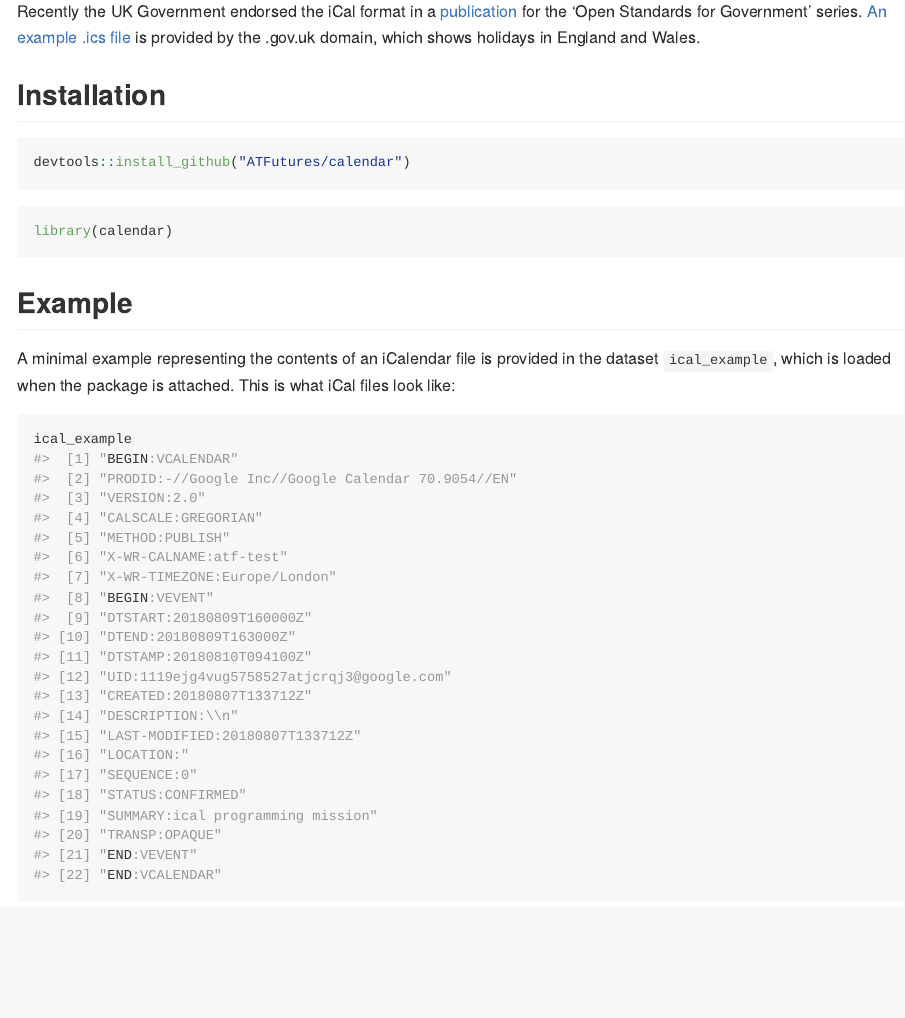
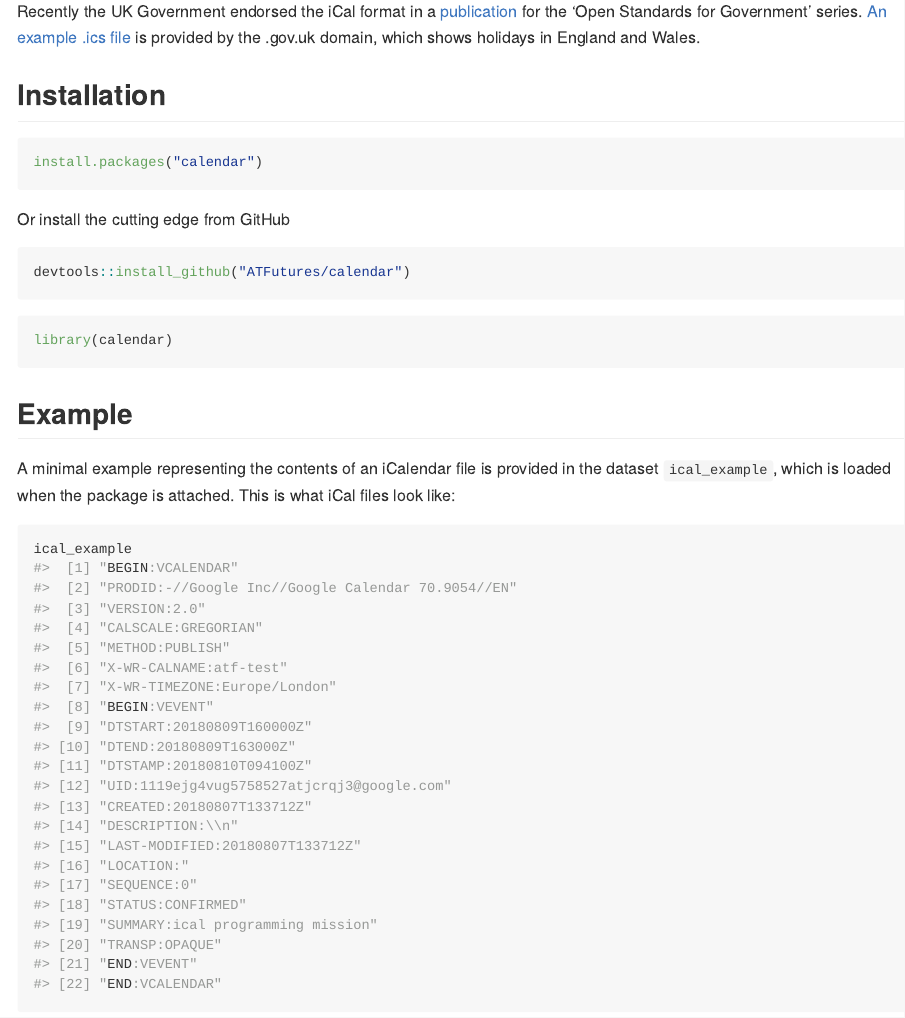
Before and after one commit to ATFutures/calendar, an R Markdown document (README.Rmd): the page in a window 1100 px wide, from 200 px down. Rendered offline with R 4.5, knitr and Pandoc, with nearby package versions; some code elsewhere in the file could not run offline; badge pictures from the web are left out.

Commit message:
CRAN 0.0.1 published

````diff
--- a/README.Rmd
+++ b/README.Rmd
@@ -28,7 +28,11 @@ Recently the UK Government endorsed the iCal format in a [publication](https://w
 [An example .ics file](https://www.gov.uk/bank-holidays/england-and-wales.ics) is provided by the .gov.uk domain, which shows holidays in England and Wales.
 
 ## Installation
+```{r install-cran, eval=FALSE}
+install.packages("calendar")
+```
 
+Or install the cutting edge from GitHub
 ```{r, message=FALSE, results='hide'}
 devtools::install_github("ATFutures/calendar")
 ```
````
Also changed, not shown: NEWS.md (added, +3 -0 lines), README.md, 1 other file.
